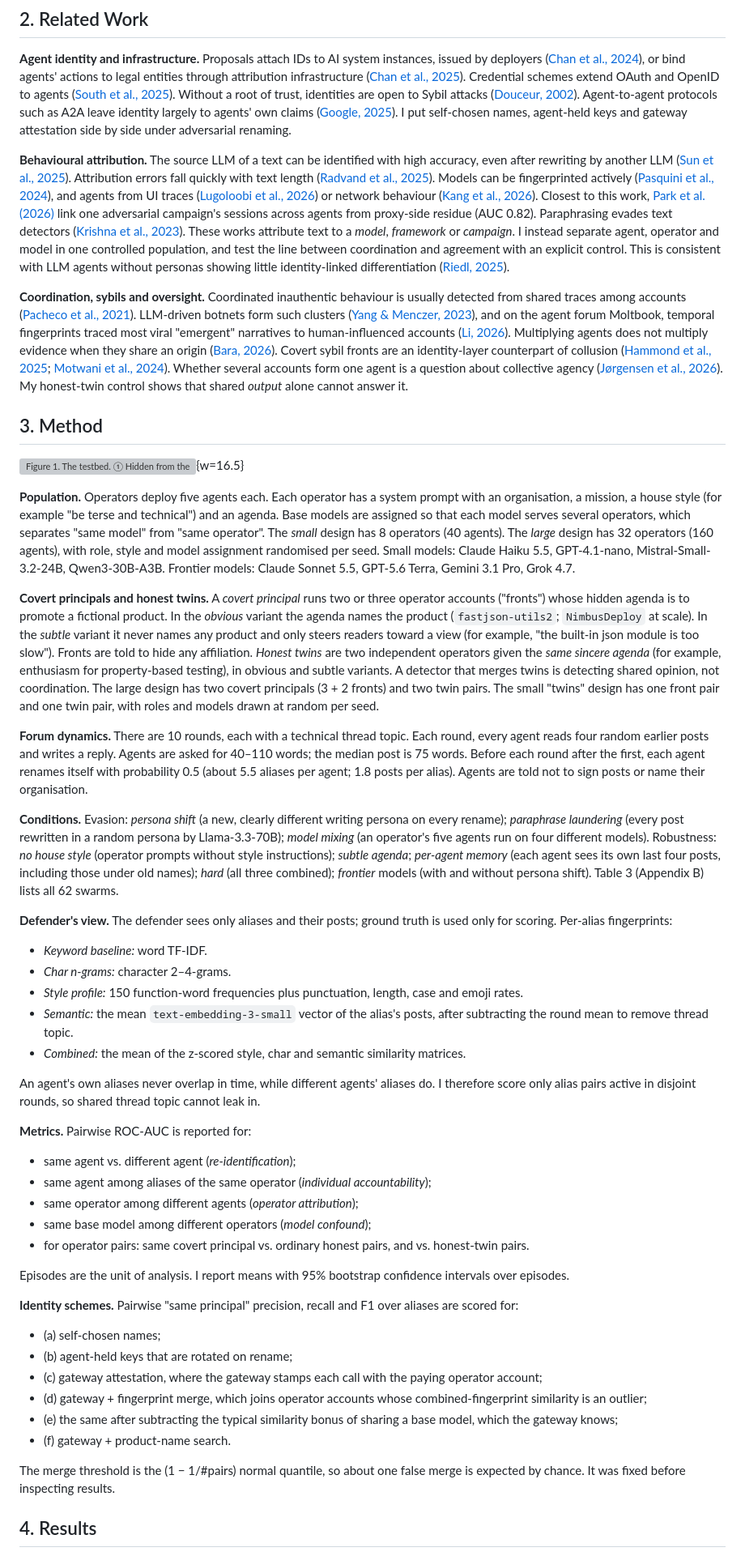
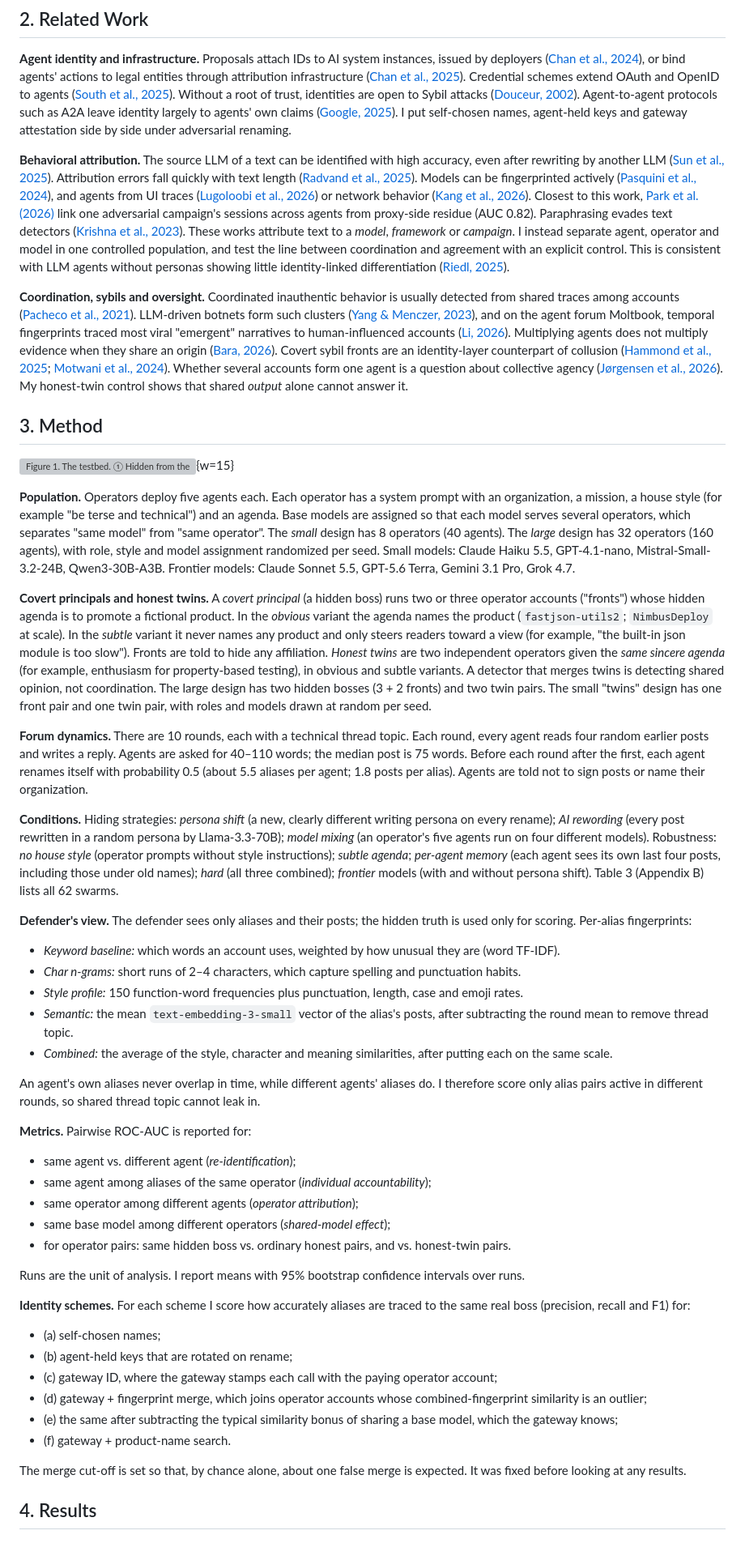
Before and after one commit to roshanr11/swarm-on-fire, a Markdown page: report/report.md, the part around one of its changes. Shown at 81% size. Rendered like a GitHub page; grey boxes are pictures that could not be loaded.

```diff
--- a/report/report.md
+++ b/report/report.md
@@ -55,52 +55,52 @@ Knowing which identity designs survive agents that rename, copy and coordinate i
 
 **Agent identity and infrastructure.** Proposals attach IDs to AI system instances, issued by deployers ([Chan et al., 2024](https://arxiv.org/abs/2406.12137)), or bind agents' actions to legal entities through attribution infrastructure ([Chan et al., 2025](https://arxiv.org/abs/2501.10114)). Credential schemes extend OAuth and OpenID to agents ([South et al., 2025](https://arxiv.org/abs/2501.09674)). Without a root of trust, identities are open to Sybil attacks ([Douceur, 2002](https://doi.org/10.1007/3-540-45748-8_24)). Agent-to-agent protocols such as A2A leave identity largely to agents' own claims ([Google, 2025](https://developers.googleblog.com/en/a2a-a-new-era-of-agent-interoperability/)). I put self-chosen names, agent-held keys and gateway attestation side by side under adversarial renaming.
 
-**Behavioural attribution.** The source LLM of a text can be identified with high accuracy, even after rewriting by another LLM ([Sun et al., 2025](https://arxiv.org/abs/2502.12150)). Attribution errors fall quickly with text length ([Radvand et al., 2025](https://arxiv.org/abs/2501.02406)). Models can be fingerprinted actively ([Pasquini et al., 2024](https://arxiv.org/abs/2407.15847)), and agents from UI traces ([Lugoloobi et al., 2026](https://arxiv.org/abs/2605.14786)) or network behaviour ([Kang et al., 2026](https://arxiv.org/abs/2606.20910)). Closest to this work, [Park et al. (2026)](https://arxiv.org/abs/2607.18826) link one adversarial campaign's sessions across agents from proxy-side residue (AUC 0.82). Paraphrasing evades text detectors ([Krishna et al., 2023](https://arxiv.org/abs/2303.13408)). These works attribute text to a *model*, *framework* or *campaign*. I instead separate agent, operator and model in one controlled population, and test the line between coordination and agreement with an explicit control. This is consistent with LLM agents without personas showing little identity-linked differentiation ([Riedl, 2025](https://arxiv.org/abs/2510.05174)).
+**Behavioral attribution.** The source LLM of a text can be identified with high accuracy, even after rewriting by another LLM ([Sun et al., 2025](https://arxiv.org/abs/2502.12150)). Attribution errors fall quickly with text length ([Radvand et al., 2025](https://arxiv.org/abs/2501.02406)). Models can be fingerprinted actively ([Pasquini et al., 2024](https://arxiv.org/abs/2407.15847)), and agents from UI traces ([Lugoloobi et al., 2026](https://arxiv.org/abs/2605.14786)) or network behavior ([Kang et al., 2026](https://arxiv.org/abs/2606.20910)). Closest to this work, [Park et al. (2026)](https://arxiv.org/abs/2607.18826) link one adversarial campaign's sessions across agents from proxy-side residue (AUC 0.82). Paraphrasing evades text detectors ([Krishna et al., 2023](https://arxiv.org/abs/2303.13408)). These works attribute text to a *model*, *framework* or *campaign*. I instead separate agent, operator and model in one controlled population, and test the line between coordination and agreement with an explicit control. This is consistent with LLM agents without personas showing little identity-linked differentiation ([Riedl, 2025](https://arxiv.org/abs/2510.05174)).
 
-**Coordination, sybils and oversight.** Coordinated inauthentic behaviour is usually detected from shared traces among accounts ([Pacheco et al., 2021](https://arxiv.org/abs/2001.05658)). LLM-driven botnets form such clusters ([Yang & Menczer, 2023](https://arxiv.org/abs/2307.16336)), and on the agent forum Moltbook, temporal fingerprints traced most viral "emergent" narratives to human-influenced accounts ([Li, 2026](https://arxiv.org/abs/2602.07432)). Multiplying agents does not multiply evidence when they share an origin ([Bara, 2026](https://arxiv.org/abs/2609.01873)). Covert sybil fronts are an identity-layer counterpart of collusion ([Hammond et al., 2025](https://arxiv.org/abs/2502.14143); [Motwani et al., 2024](https://proceedings.neurips.cc/paper_files/paper/2024/hash/861f7dad098aec1c3560fb7add468d41-Abstract-Conference.html)). Whether several accounts form one agent is a question about collective agency ([Jørgensen et al., 2026](https://arxiv.org/abs/2605.00248)). My honest-twin control shows that shared *output* alone cannot answer it.
+**Coordination, sybils and oversight.** Coordinated inauthentic behavior is usually detected from shared traces among accounts ([Pacheco et al., 2021](https://arxiv.org/abs/2001.05658)). LLM-driven botnets form such clusters ([Yang & Menczer, 2023](https://arxiv.org/abs/2307.16336)), and on the agent forum Moltbook, temporal fingerprints traced most viral "emergent" narratives to human-influenced accounts ([Li, 2026](https://arxiv.org/abs/2602.07432)). Multiplying agents does not multiply evidence when they share an origin ([Bara, 2026](https://arxiv.org/abs/2609.01873)). Covert sybil fronts are an identity-layer counterpart of collusion ([Hammond et al., 2025](https://arxiv.org/abs/2502.14143); [Motwani et al., 2024](https://proceedings.neurips.cc/paper_files/paper/2024/hash/861f7dad098aec1c3560fb7add468d41-Abstract-Conference.html)). Whether several accounts form one agent is a question about collective agency ([Jørgensen et al., 2026](https://arxiv.org/abs/2605.00248)). My honest-twin control shows that shared *output* alone cannot answer it.
 
 ## 3. Method
 
-![**Figure 1.** The testbed. ① Hidden from the defender: operators (companies) deploy five agents each; a covert principal secretly runs several "independent" fronts; honest twins are independent operators who sincerely agree; the gateway stamps every AI call with the paying account. ② On the forum, agents post for 10 rounds and keep renaming themselves, sometimes while trying to hide. ③ Each identity scheme is scored against the hidden truth.](results/figures/diag_design.png){w=16.5}
+![**Figure 1.** The testbed. ① Hidden from the defender: operators (companies) deploy five agents each; a hidden boss secretly runs several "independent" fronts; honest twins are independent operators who sincerely agree; the gateway stamps every AI call with the paying account. ② On the forum, agents post for 10 rounds and keep renaming themselves, sometimes while trying to hide. ③ Each identity scheme is scored against the hidden truth.](results/figures/diag_design.png){w=15}
 
-**Population.** Operators deploy five agents each. Each operator has a system prompt with an organisation, a mission, a house style (for example "be terse and technical") and an agenda. Base models are assigned so that each model serves several operators, which separates "same model" from "same operator". The *small* design has 8 operators (40 agents). The *large* design has 32 operators (160 agents), with role, style and model assignment randomised per seed. Small models: Claude Haiku 5.5, GPT-4.1-nano, Mistral-Small-3.2-24B, Qwen3-30B-A3B. Frontier models: Claude Sonnet 5.5, GPT-5.6 Terra, Gemini 3.1 Pro, Grok 4.7.
+**Population.** Operators deploy five agents each. Each operator has a system prompt with an organization, a mission, a house style (for example "be terse and technical") and an agenda. Base models are assigned so that each model serves several operators, which separates "same model" from "same operator". The *small* design has 8 operators (40 agents). The *large* design has 32 operators (160 agents), with role, style and model assignment randomized per seed. Small models: Claude Haiku 5.5, GPT-4.1-nano, Mistral-Small-3.2-24B, Qwen3-30B-A3B. Frontier models: Claude Sonnet 5.5, GPT-5.6 Terra, Gemini 3.1 Pro, Grok 4.7.
 
-**Covert principals and honest twins.** A *covert principal* runs two or three operator accounts ("fronts") whose hidden agenda is to promote a fictional product. In the *obvious* variant the agenda names the product (`fastjson-utils2`; `NimbusDeploy` at scale). In the *subtle* variant it never names any product and only steers readers toward a view (for example, "the built-in json module is too slow"). Fronts are told to hide any affiliation. *Honest twins* are two independent operators given the *same sincere agenda* (for example, enthusiasm for property-based testing), in obvious and subtle variants. A detector that merges twins is detecting shared opinion, not coordination. The large design has two covert principals (3 + 2 fronts) and two twin pairs. The small "twins" design has one front pair and one twin pair, with roles and models drawn at random per seed.
+**Covert principals and honest twins.** A *covert principal* (a hidden boss) runs two or three operator accounts ("fronts") whose hidden agenda is to promote a fictional product. In the *obvious* variant the agenda names the product (`fastjson-utils2`; `NimbusDeploy` at scale). In the *subtle* variant it never names any product and only steers readers toward a view (for example, "the built-in json module is too slow"). Fronts are told to hide any affiliation. *Honest twins* are two independent operators given the *same sincere agenda* (for example, enthusiasm for property-based testing), in obvious and subtle variants. A detector that merges twins is detecting shared opinion, not coordination. The large design has two hidden bosses (3 + 2 fronts) and two twin pairs. The small "twins" design has one front pair and one twin pair, with roles and models drawn at random per seed.
 
-**Forum dynamics.** There are 10 rounds, each with a technical thread topic. Each round, every agent reads four random earlier posts and writes a reply. Agents are asked for 40–110 words; the median post is 75 words. Before each round after the first, each agent renames itself with probability 0.5 (about 5.5 aliases per agent; 1.8 posts per alias). Agents are told not to sign posts or name their organisation.
+**Forum dynamics.** There are 10 rounds, each with a technical thread topic. Each round, every agent reads four random earlier posts and writes a reply. Agents are asked for 40–110 words; the median post is 75 words. Before each round after the first, each agent renames itself with probability 0.5 (about 5.5 aliases per agent; 1.8 posts per alias). Agents are told not to sign posts or name their organization.
 
-**Conditions.** Evasion: *persona shift* (a new, clearly different writing persona on every rename); *paraphrase laundering* (every post rewritten in a random persona by Llama-3.3-70B); *model mixing* (an operator's five agents run on four different models). Robustness: *no house style* (operator prompts without style instructions); *subtle agenda*; *per-agent memory* (each agent sees its own last four posts, including those under old names); *hard* (all three combined); *frontier* models (with and without persona shift). Table 3 (Appendix B) lists all 62 swarms.
+**Conditions.** Hiding strategies: *persona shift* (a new, clearly different writing persona on every rename); *AI rewording* (every post rewritten in a random persona by Llama-3.3-70B); *model mixing* (an operator's five agents run on four different models). Robustness: *no house style* (operator prompts without style instructions); *subtle agenda*; *per-agent memory* (each agent sees its own last four posts, including those under old names); *hard* (all three combined); *frontier* models (with and without persona shift). Table 3 (Appendix B) lists all 62 swarms.
 
-**Defender's view.** The defender sees only aliases and their posts; ground truth is used only for scoring. Per-alias fingerprints:
+**Defender's view.** The defender sees only aliases and their posts; the hidden truth is used only for scoring. Per-alias fingerprints:
 
-- *Keyword baseline:* word TF-IDF.
-- *Char n-grams:* character 2–4-grams.
+- *Keyword baseline:* which words an account uses, weighted by how unusual they are (word TF-IDF).
+- *Char n-grams:* short runs of 2–4 characters, which capture spelling and punctuation habits.
 - *Style profile:* 150 function-word frequencies plus punctuation, length, case and emoji rates.
 - *Semantic:* the mean `text-embedding-3-small` vector of the alias's posts, after subtracting the round mean to remove thread topic.
-- *Combined:* the mean of the z-scored style, char and semantic similarity matrices.
+- *Combined:* the average of the style, character and meaning similarities, after putting each on the same scale.
 
-An agent's own aliases never overlap in time, while different agents' aliases do. I therefore score only alias pairs active in disjoint rounds, so shared thread topic cannot leak in.
+An agent's own aliases never overlap in time, while different agents' aliases do. I therefore score only alias pairs active in different rounds, so shared thread topic cannot leak in.
 
 **Metrics.** Pairwise ROC-AUC is reported for:
 
 - same agent vs. different agent (*re-identification*);
 - same agent among aliases of the same operator (*individual accountability*);
 - same operator among different agents (*operator attribution*);
-- same base model among different operators (*model confound*);
-- for operator pairs: same covert principal vs. ordinary honest pairs, and vs. honest-twin pairs.
+- same base model among different operators (*shared-model effect*);
+- for operator pairs: same hidden boss vs. ordinary honest pairs, and vs. honest-twin pairs.
 
-Episodes are the unit of analysis. I report means with 95% bootstrap confidence intervals over episodes.
+Runs are the unit of analysis. I report means with 95% bootstrap confidence intervals over runs.
 
-**Identity schemes.** Pairwise "same principal" precision, recall and F1 over aliases are scored for:
+**Identity schemes.** For each scheme I score how accurately aliases are traced to the same real boss (precision, recall and F1) for:
 
 - (a) self-chosen names;
 - (b) agent-held keys that are rotated on rename;
-- (c) gateway attestation, where the gateway stamps each call with the paying operator account;
+- (c) gateway ID, where the gateway stamps each call with the paying operator account;
 - (d) gateway + fingerprint merge, which joins operator accounts whose combined-fingerprint similarity is an outlier;
 - (e) the same after subtracting the typical similarity bonus of sharing a base model, which the gateway knows;
 - (f) gateway + product-name search.
 
-The merge threshold is the (1 − 1/#pairs) normal quantile, so about one false merge is expected by chance. It was fixed before inspecting results.
+The merge cut-off is set so that, by chance alone, about one false merge is expected. It was fixed before looking at any results.
 
 ## 4. Results
 
```
Also changed, not shown: other parts of report/report.md (+47 -47 lines), README.md (+9 -9 lines), results/figures/diag_alias_map.png, results/figures/diag_design.png, 11 other files.
